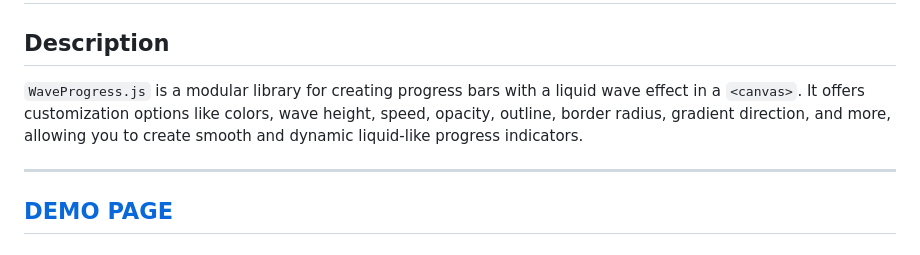
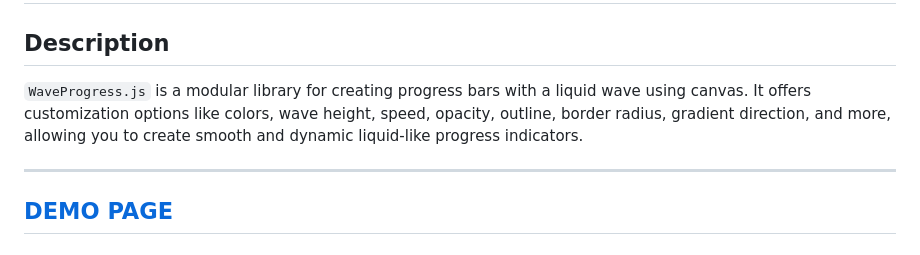
Before and after one commit to Jocando21/WaveProgress.js, a Markdown page: README.md, the part around the change. Drawn GitHub-style.

```diff
--- a/README.md
+++ b/README.md
@@ -1,7 +1,7 @@
 # **WaveProgress.js**
 
 ## **Description**
-`WaveProgress.js` is a modular library for creating progress bars with a liquid wave effect in a `<canvas>`. It offers customization options like colors, wave height, speed, opacity, outline, border radius, gradient direction, and more, allowing you to create smooth and dynamic liquid-like progress indicators.
+`WaveProgress.js` is a modular library for creating progress bars with a liquid wave using canvas. It offers customization options like colors, wave height, speed, opacity, outline, border radius, gradient direction, and more, allowing you to create smooth and dynamic liquid-like progress indicators.
 
 ---
 [DEMO PAGE](https://jocando21.github.io/WaveProgress/)
```
